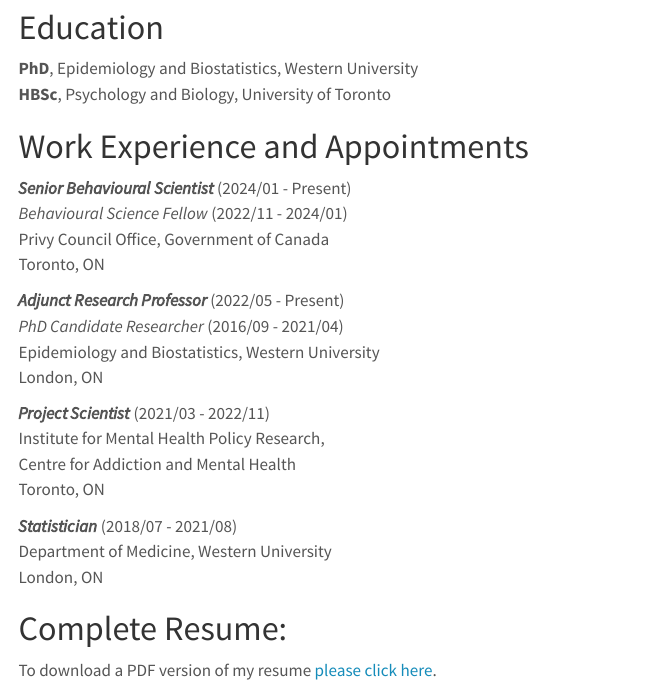
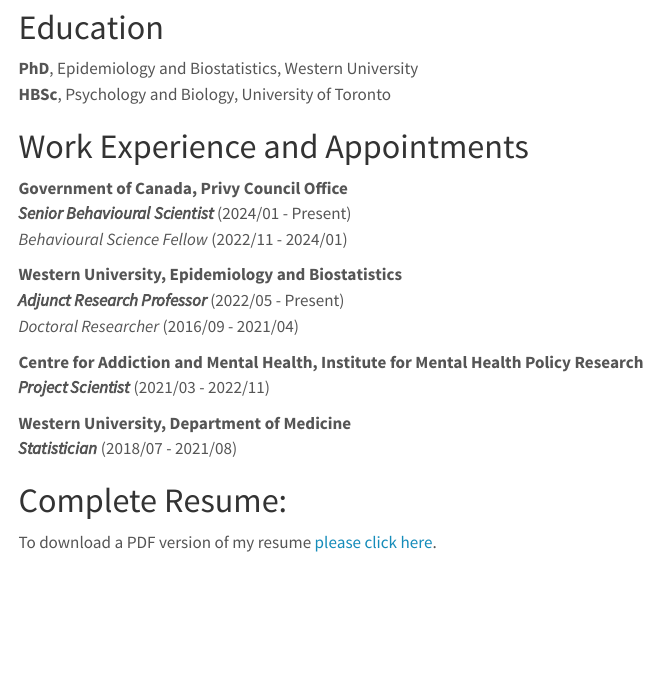
Before and after one commit to kpuka/kpuka.github.io, a Quarto document (cv.qmd): the page in a window 1100 px wide, from 80 px down. Rendered offline with R 4.5, knitr and Pandoc in place of Quarto, with nearby package versions; menus at the side of the page are left out.

Commit message:
Update cv.qmd

```diff
--- a/cv.qmd
+++ b/cv.qmd
@@ -10,24 +10,19 @@
 
 # Work Experience and Appointments
 
+**Government of Canada, Privy Council Office**<br>
 **_Senior Behavioural Scientist_** (2024/01 - Present)<br>
 *Behavioural Science Fellow* (2022/11 - 2024/01) <br>
-Privy Council Office, Government of Canada <br>
-Toronto, ON <br>
 
+**Western University, Epidemiology and Biostatistics**<br>
 **_Adjunct Research Professor_** (2022/05 - Present) <br>
-*PhD Candidate Researcher* (2016/09 - 2021/04) <br>
-Epidemiology and Biostatistics, Western University <br>
-London, ON <br>
+*Doctoral Researcher* (2016/09 - 2021/04) <br>
 
+**Centre for Addiction and Mental Health, Institute for Mental Health Policy Research**<br>
 **_Project Scientist_** (2021/03 - 2022/11) <br>
-Institute for Mental Health Policy Research, <br>
-Centre for Addiction and Mental Health <br>
-Toronto, ON <br>
 
+**Western University, Department of Medicine**<br>
 **_Statistician_** (2018/07 - 2021/08) <br>
-Department of Medicine, Western University <br>
-London, ON <br>
 
 
 
```
